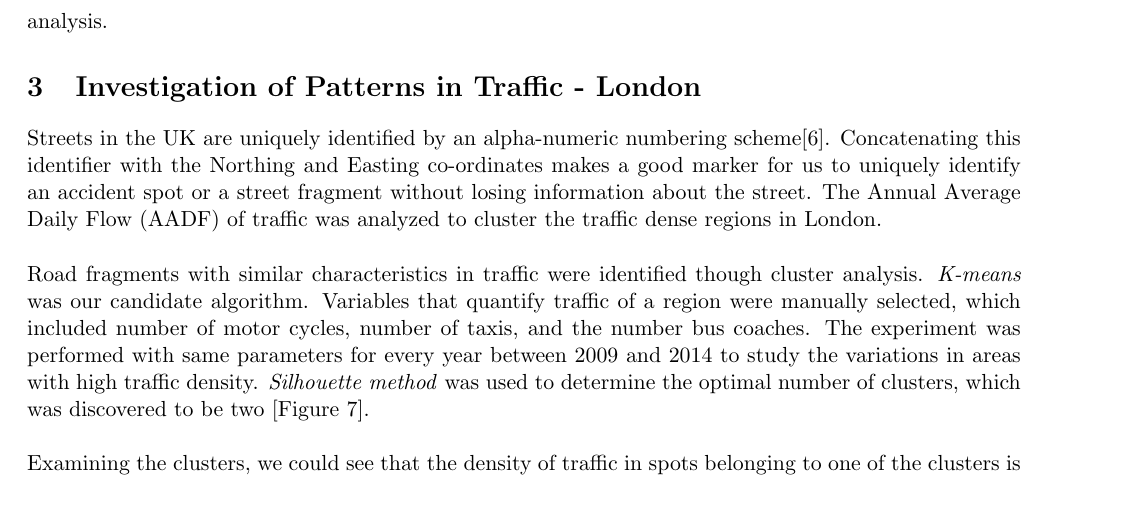
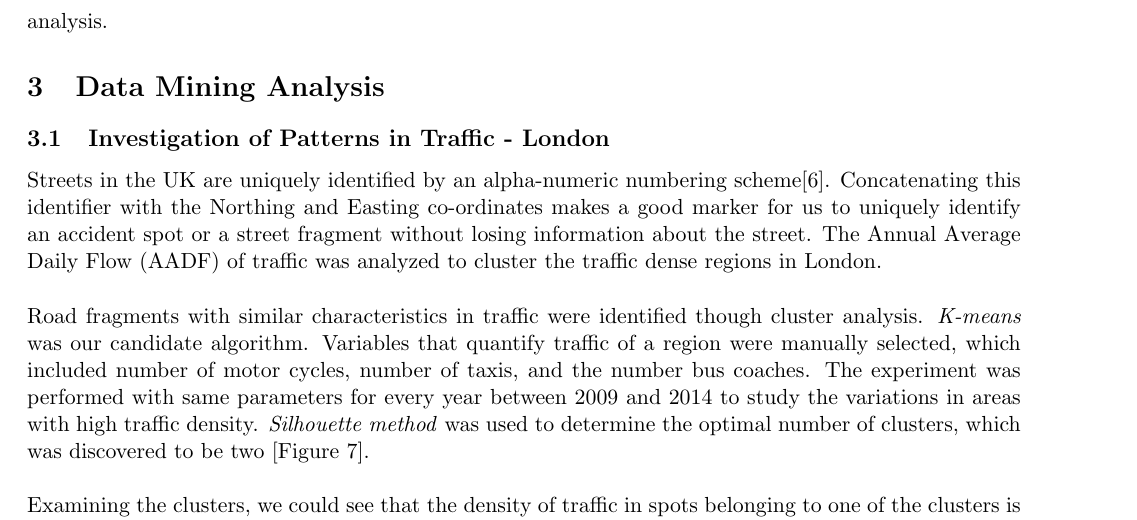
Before and after one commit to srjit/kaggle-uk-accident-data-analysis, a LaTeX document (reports/final-report/report.tex, which reads reports/final-report/neu_handout.cls): part of page 3 of 8, cut so that both start at the same text. Compiled offline with pdfLaTeX.

```diff
--- a/reports/final-report/neu_handout.cls
+++ b/reports/final-report/neu_handout.cls
@@ -50,7 +50,7 @@
 
 	\thispagestyle{empty}
 	\pagestyle{myheadings}
-	\markright{\textit{{\myCourseCode, \@date, \@author} -- {\@title}}}
+	\markright{\textit{{\myCourseCode} -- {\@title}}}
 }
 
 \AtBeginDocument{\maketitle}
--- a/reports/final-report/report.tex
+++ b/reports/final-report/report.tex
@@ -90,7 +90,9 @@
 
 Moving forward from this point, we narrowed our focus to metropolitan cities in the United Kingdom. This is because for every clustering or algorithm that we used to analyze the data, the results converged into two regions - urban or rural. We realized that this is because of the large differences in values of attributes in urban and rural areas (Appendix:Figure 5). Since London consistently  tops in the frequency of accidents and in search of more interesting results, we chose it to be the candidate region for our analysis.
 
-\section{Investigation of Patterns in Traffic - London}
+\section{Data Mining Analysis}
+
+\subsection{Investigation of Patterns in Traffic - London}
 Streets in the UK are uniquely identified by an alpha-numeric numbering scheme[6]. Concatenating this identifier with the Northing and Easting co-ordinates makes a good marker for us to uniquely identify an accident spot or a street fragment without losing information about the street. The Annual Average Daily Flow (AADF) of traffic was analyzed to cluster the traffic dense regions in London. \\
 
 Road fragments with similar characteristics in traffic were identified though cluster analysis.
```
Also changed, not shown: 3 other files.
